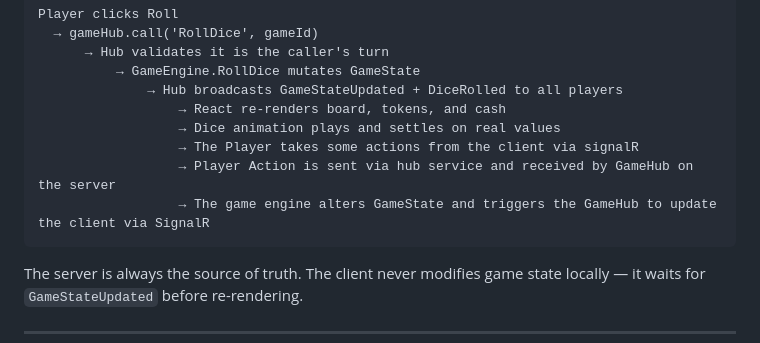
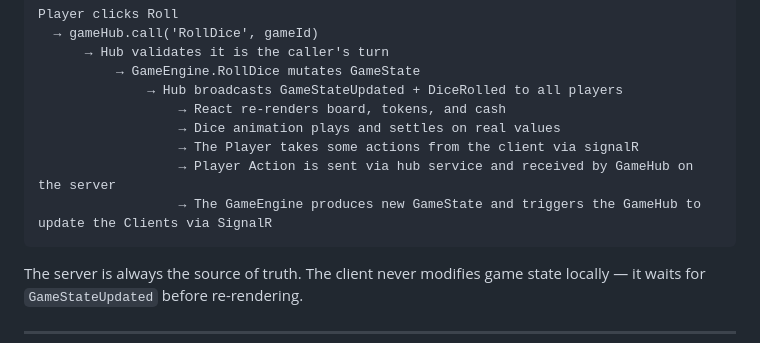
Before and after one commit to 411c0d3d/MonopolyGame, a Markdown page: ReadMe.md, the part around the change. Drawn GitHub-style.

````diff
--- a/ReadMe.md
+++ b/ReadMe.md
@@ -169,7 +169,7 @@ Player clicks Roll
                   → Dice animation plays and settles on real values
                   → The Player takes some actions from the client via signalR
                   → Player Action is sent via hub service and received by GameHub on the server
-                  → The game engine alters GameState and triggers the GameHub to update the client via SignalR
+                  → The GameEngine produces new GameState and triggers the GameHub to update the Clients via SignalR
 ```
 
 The server is always the source of truth. The client never modifies game state locally — it waits for `GameStateUpdated` before re-rendering.
````
